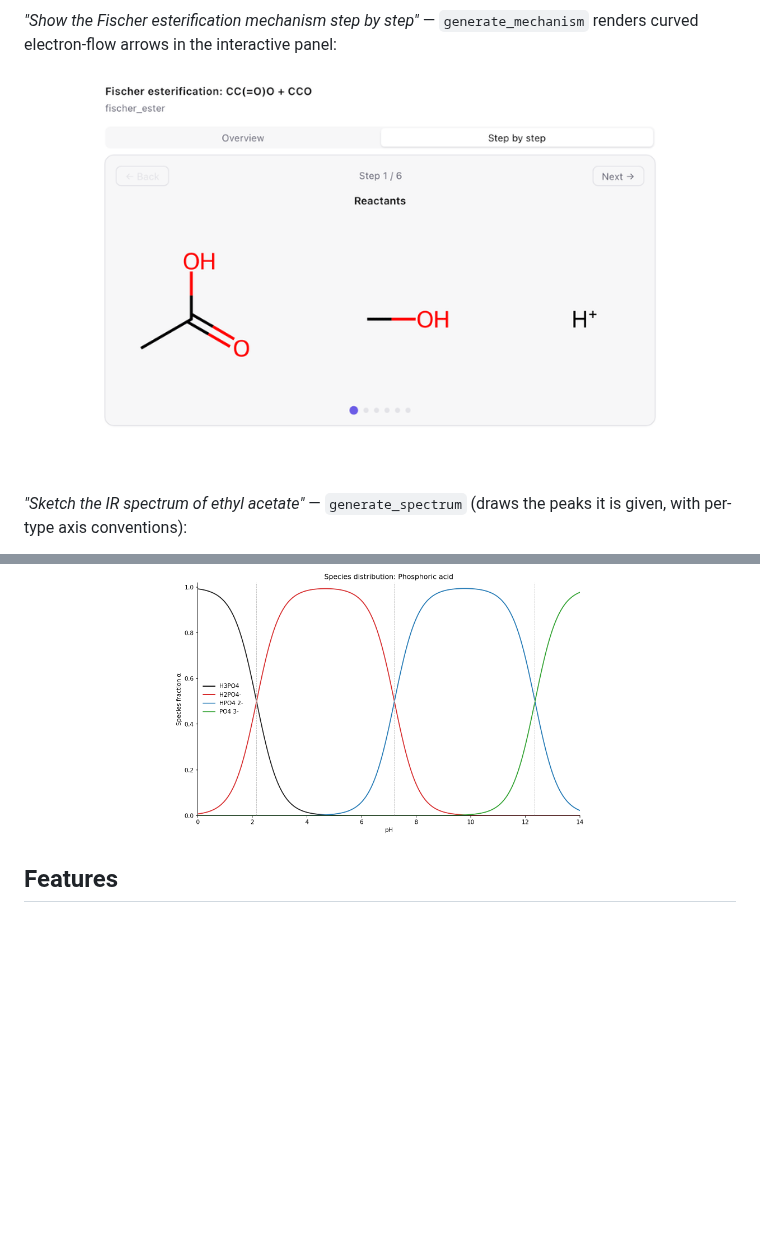
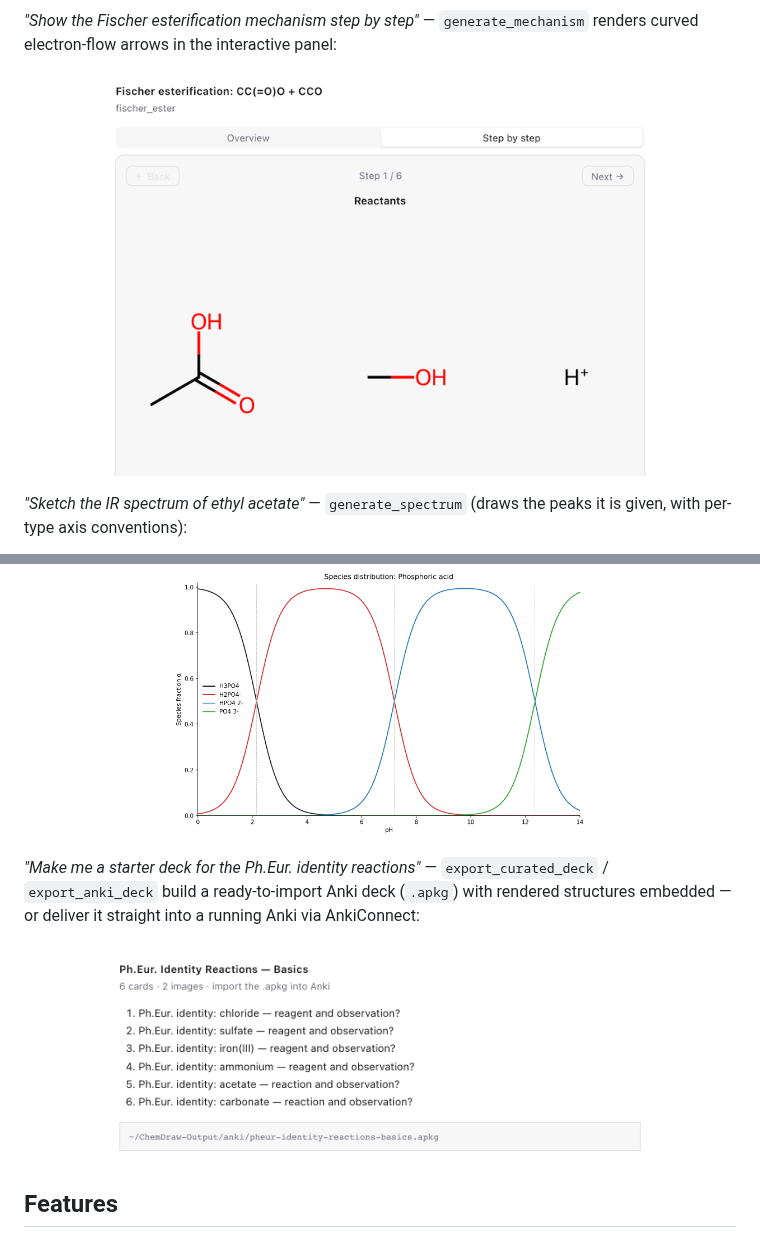
Before and after one commit to jurimaxam-dotcom/chemdraw-mcp, a Markdown page: README.md, 2 parts joined by grey strips. GitHub-like rendering; pictures changed too: assets/anki-deck-panel.png (added), assets/mechanism-demo.gif; blank space fills up the shorter version.

```diff
--- a/README.md
+++ b/README.md
@@ -61,6 +61,13 @@ species dominates at every pH:
   <img src="https://raw.githubusercontent.com/jurimaxam-dotcom/chemdraw-mcp/main/assets/titration-phosphoric.png" alt="Titration curve of phosphoric acid with three equivalence points and phenolphthalein band" width="420">
   <img src="https://raw.githubusercontent.com/jurimaxam-dotcom/chemdraw-mcp/main/assets/species-phosphoric.png" alt="Species distribution of phosphoric acid over pH with pKa crossovers" width="420">
 </p>
+
+*"Make me a starter deck for the Ph.Eur. identity reactions"* —
+`export_curated_deck` / `export_anki_deck` build a ready-to-import Anki deck
+(`.apkg`) with rendered structures embedded — or deliver it straight into a
+running Anki via AnkiConnect:
+
+<p align="center"><img src="https://raw.githubusercontent.com/jurimaxam-dotcom/chemdraw-mcp/main/assets/anki-deck-panel.png" alt="In-chat summary panel of the exported Ph.Eur. identity reactions Anki deck" width="560"></p>
 
 ## Features
 
```
Also changed, not shown: 1 other file.
